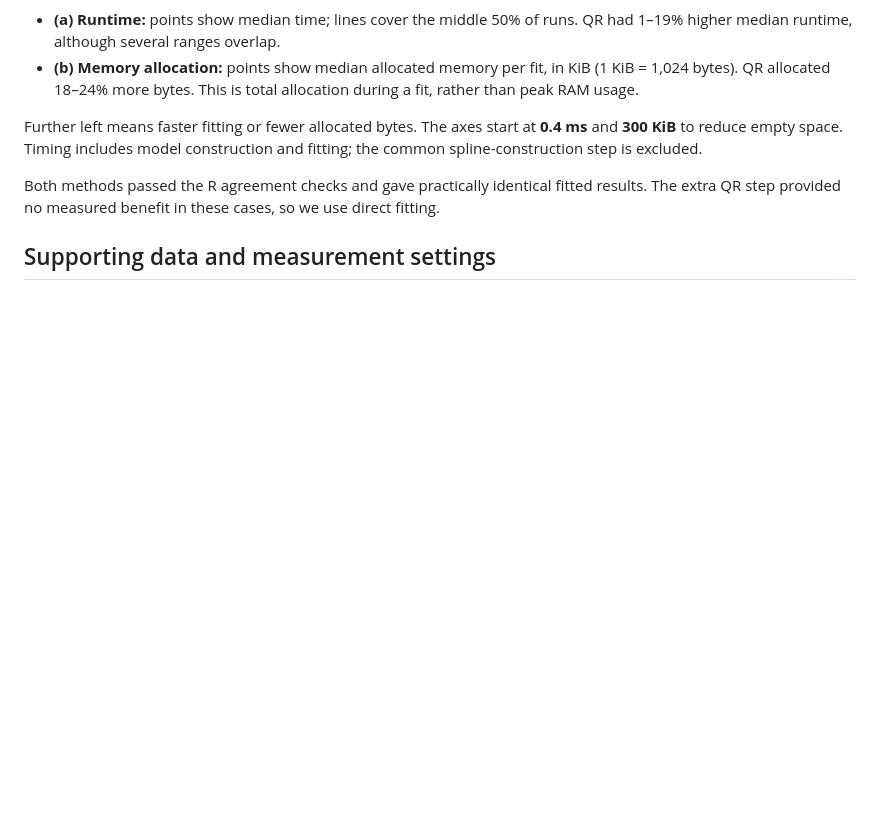
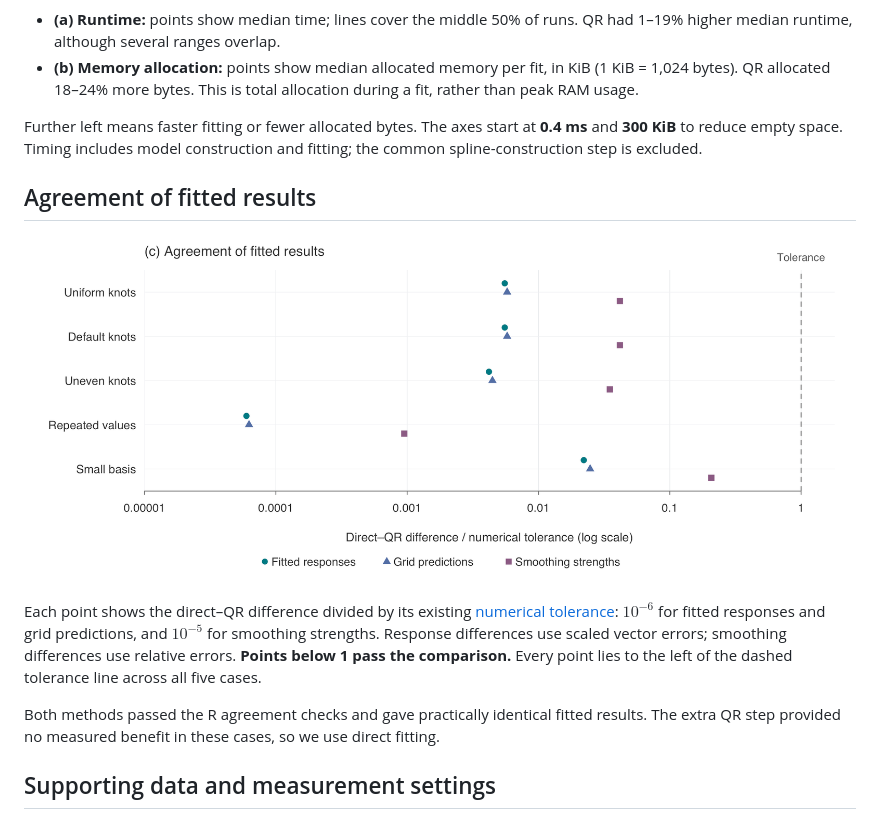
Before and after one commit to Mango-Wang2024/Penalized-Splines, a Markdown page: assets/ROTATION_COMPARISON.md, the part around the change. GitHub-like rendering; pictures changed too: assets/qr_agreement.png (added); blank space fills up the shorter version.

Commit message:
Plot numerical agreement between direct and QR fitting

```diff
--- a/assets/ROTATION_COMPARISON.md
+++ b/assets/ROTATION_COMPARISON.md
@@ -9,6 +9,12 @@ We compared fitting the prepared matrices directly with applying QR rotation bef
 
 Further left means faster fitting or fewer allocated bytes. The axes start at **0.4 ms** and **300 KiB** to reduce empty space. Timing includes model construction and fitting; the common spline-construction step is excluded.
 
+## Agreement of fitted results
+
+<a href="qr_agreement.png"><img src="qr_agreement.png" alt="Direct versus QR differences in fitted responses, predictions and smoothing strengths, all below the existing numerical tolerances in five cases" width="860"></a>
+
+Each point shows the direct–QR difference divided by its existing [numerical tolerance](../VALIDATION.md): $10^{-6}$ for fitted responses and grid predictions, and $10^{-5}$ for smoothing strengths. Response differences use scaled vector errors; smoothing differences use relative errors. **Points below 1 pass the comparison.** Every point lies to the left of the dashed tolerance line across all five cases.
+
 Both methods passed the R agreement checks and gave practically identical fitted results. The extra QR step provided no measured benefit in these cases, so we use direct fitting.
 
 ## Supporting data and measurement settings
```
Also changed, not shown: 1 other file.
